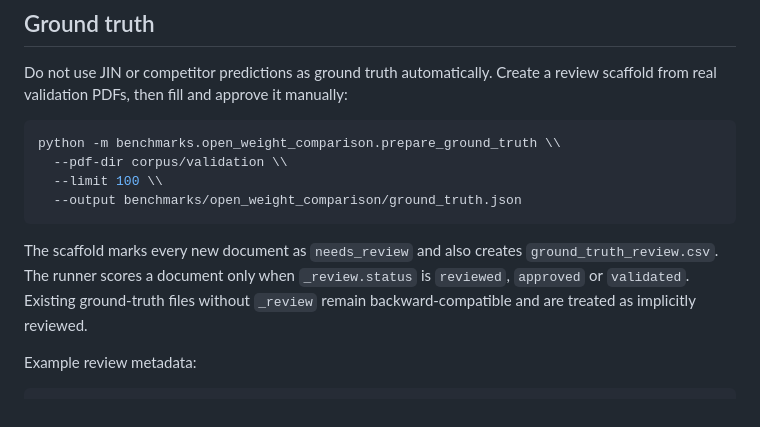
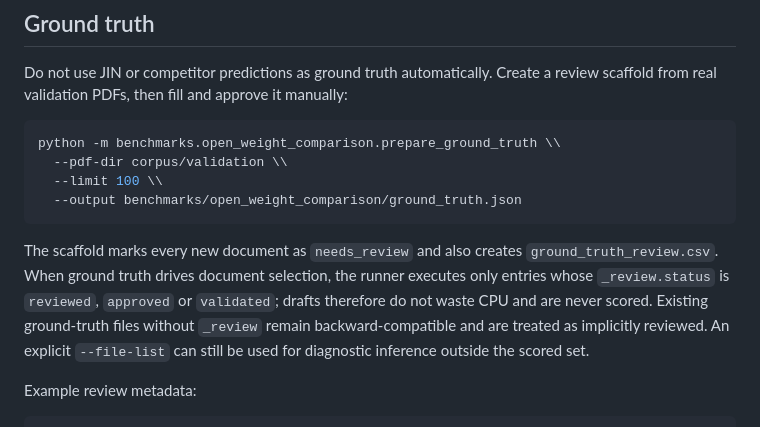
Before and after one commit to RedakArraid/jin-model, a Markdown page: benchmarks/open_weight_comparison/README.md, the part around the change. GitHub-like rendering.

Commit message:
docs: explain reviewed-only benchmark selection

````diff
--- a/benchmarks/open_weight_comparison/README.md
+++ b/benchmarks/open_weight_comparison/README.md
@@ -53,7 +53,7 @@ python -m benchmarks.open_weight_comparison.prepare_ground_truth \\
   --output benchmarks/open_weight_comparison/ground_truth.json
 ```
 
-The scaffold marks every new document as `needs_review` and also creates `ground_truth_review.csv`. The runner scores a document only when `_review.status` is `reviewed`, `approved` or `validated`. Existing ground-truth files without `_review` remain backward-compatible and are treated as implicitly reviewed.
+The scaffold marks every new document as `needs_review` and also creates `ground_truth_review.csv`. When ground truth drives document selection, the runner executes only entries whose `_review.status` is `reviewed`, `approved` or `validated`; drafts therefore do not waste CPU and are never scored. Existing ground-truth files without `_review` remain backward-compatible and are treated as implicitly reviewed. An explicit `--file-list` can still be used for diagnostic inference outside the scored set.
 
 Example review metadata:
 
````
